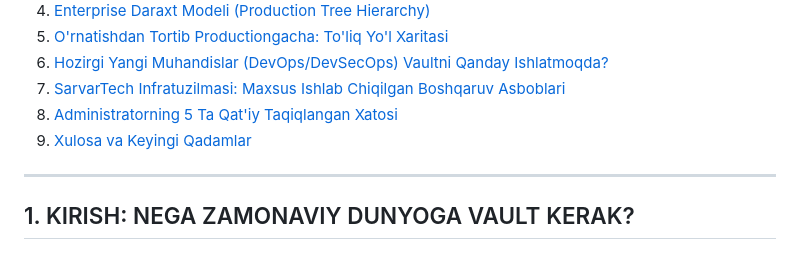
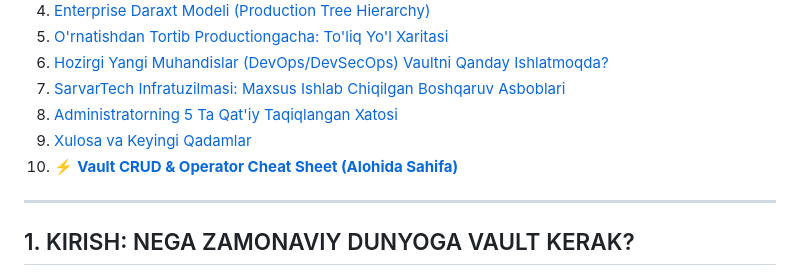
Before and after one commit to sarvartech/HashiCorp-Vault-srv, a Markdown page: README.md, the part around the change. Drawn GitHub-style.

Commit message:
docs: add Vault CRUD & Operator Cheat Sheet page

```diff
--- a/README.md
+++ b/README.md
@@ -19,6 +19,7 @@
 7. [SarvarTech Infratuzilmasi: Maxsus Ishlab Chiqilgan Boshqaruv Asboblari](#7-sarvartech-infratuzilmasi-asboblari)
 8. [Administratorning 5 Ta Qat'iy Taqiqlangan Xatosi](#8-administratorning-5-ta-taqiqlangan-xatosi)
 9. [Xulosa va Keyingi Qadamlar](#9-xulosa)
+10. ⚡ **[Vault CRUD & Operator Cheat Sheet (Alohida Sahifa)](VAULT_CRUD_CHEATSHEET.md)**
 
 ---
 
```
Also changed, not shown: VAULT_CRUD_CHEATSHEET.md (added, +117 -0 lines).
